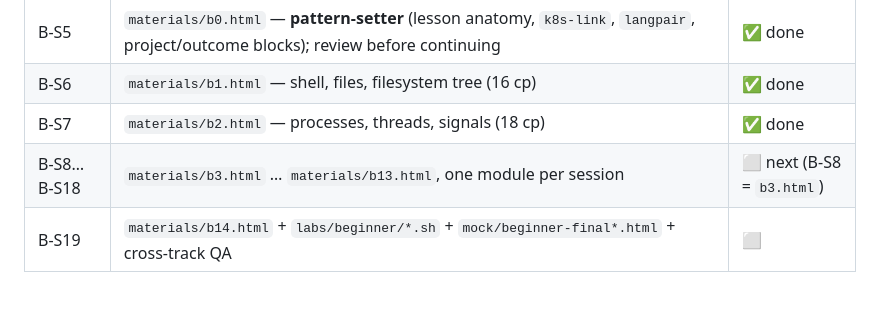
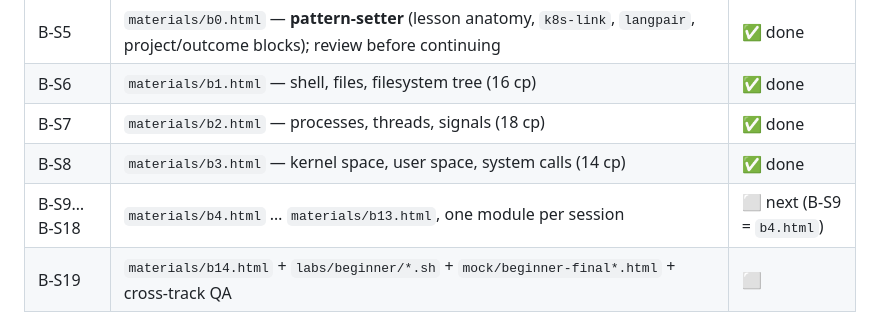
Before and after one commit to morshed-seu/cka-prep-tracker, a Markdown page: CLAUDE.md, the part around the change. GitHub-like rendering; blank space fills up the shorter version.

Commit message:
docs: record B-S8 done; roadmap → B-S9 (b4.html) next
Co-Authored-By: Claude Opus 4.8 <noreply@anthropic.com>

```diff
--- a/CLAUDE.md
+++ b/CLAUDE.md
@@ -72,7 +72,8 @@ Full spec: [`docs/BEGINNER-TRACK.md`](docs/BEGINNER-TRACK.md) — 15 modules (B0
 | B-S5 | `materials/b0.html` — **pattern-setter** (lesson anatomy, `k8s-link`, `langpair`, project/outcome blocks); review before continuing | ✅ done |
 | B-S6 | `materials/b1.html` — shell, files, filesystem tree (16 cp) | ✅ done |
 | B-S7 | `materials/b2.html` — processes, threads, signals (18 cp) | ✅ done |
-| B-S8…B-S18 | `materials/b3.html` … `materials/b13.html`, one module per session | ⬜ next (B-S8 = `b3.html`) |
+| B-S8 | `materials/b3.html` — kernel space, user space, system calls (14 cp) | ✅ done |
+| B-S9…B-S18 | `materials/b4.html` … `materials/b13.html`, one module per session | ⬜ next (B-S9 = `b4.html`) |
 | B-S19 | `materials/b14.html` + `labs/beginner/*.sh` + `mock/beginner-final*.html` + cross-track QA | ⬜ |
 
 **Resume recipe for any beginner-track session:** read this table → read the target module's section in `docs/BEGINNER-TRACK.md` → `git log --oneline -8` (what actually landed, vs. just marked done) → run the three checkers for a green baseline → do the work → checkers → commit → tick the row here and update the `cka-materials-plan` memory.
```
